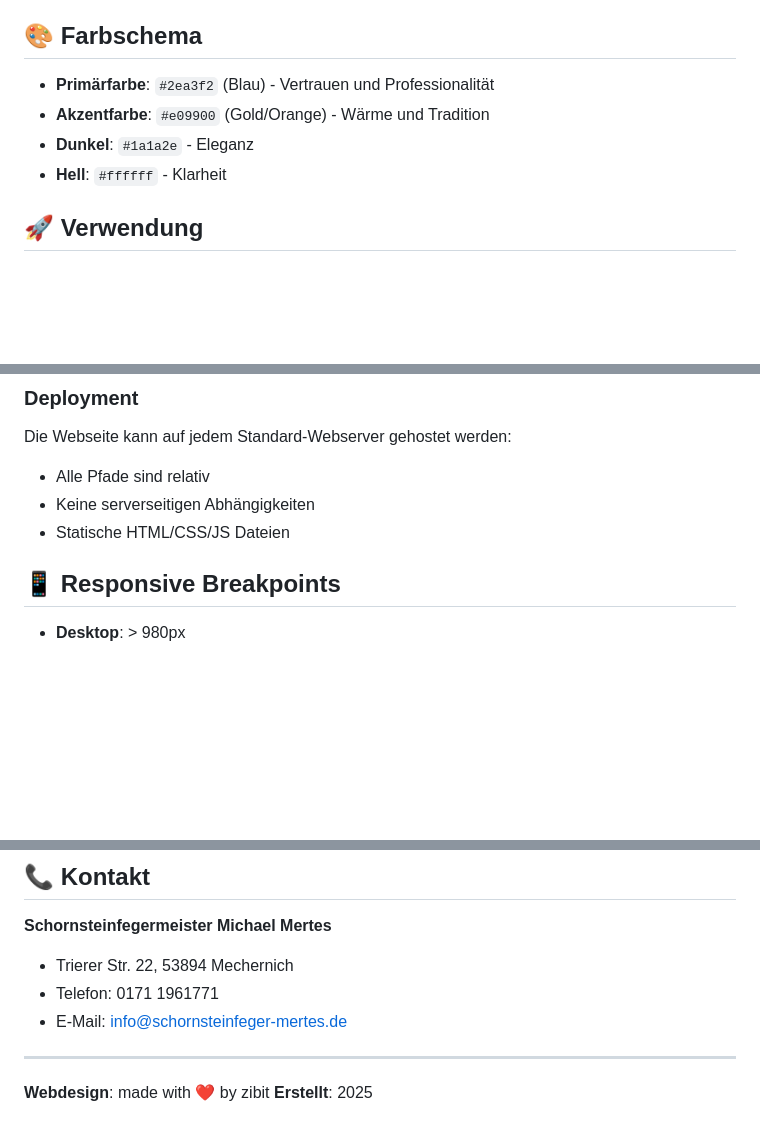
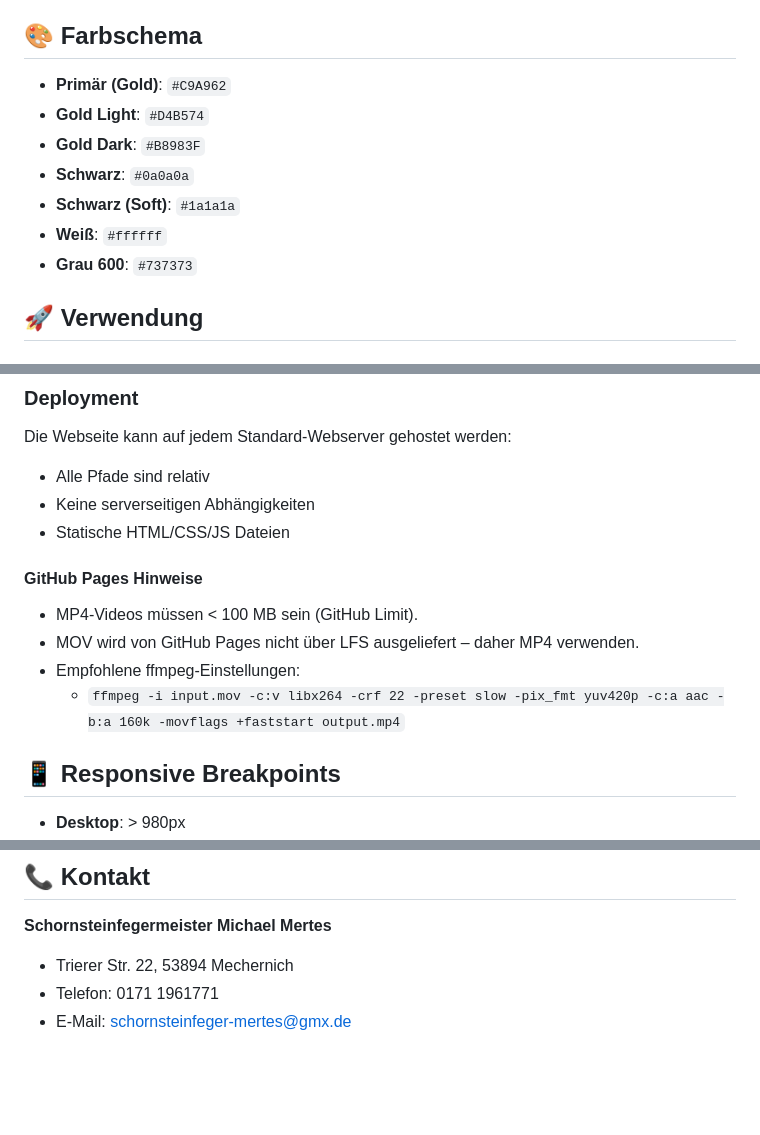
Before and after one commit to WECONN3CT/schornsteinfegermertes, a Markdown page: README.md, 3 parts joined by grey strips. GitHub-like rendering; blank space fills up the shorter version.

Commit message:
docs: update README for site; remove old credits

```diff
--- a/README.md
+++ b/README.md
@@ -100,10 +100,13 @@ MertesWebseite/
 
 ## 🎨 Farbschema
 
-- **Primärfarbe**: `#2ea3f2` (Blau) - Vertrauen und Professionalität
-- **Akzentfarbe**: `#e09900` (Gold/Orange) - Wärme und Tradition
-- **Dunkel**: `#1a1a2e` - Eleganz
-- **Hell**: `#ffffff` - Klarheit
+- **Primär (Gold)**: `#C9A962`
+- **Gold Light**: `#D4B574`
+- **Gold Dark**: `#B8983F`
+- **Schwarz**: `#0a0a0a`
+- **Schwarz (Soft)**: `#1a1a1a`
+- **Weiß**: `#ffffff`
+- **Grau 600**: `#737373`
 
 ## 🚀 Verwendung
 
@@ -115,6 +118,12 @@ Die Webseite kann auf jedem Standard-Webserver gehostet werden:
 - Alle Pfade sind relativ
 - Keine serverseitigen Abhängigkeiten
 - Statische HTML/CSS/JS Dateien
+
+#### GitHub Pages Hinweise
+- MP4-Videos müssen < 100 MB sein (GitHub Limit).
+- MOV wird von GitHub Pages nicht über LFS ausgeliefert – daher MP4 verwenden.
+- Empfohlene ffmpeg-Einstellungen:
+  - `ffmpeg -i input.mov -c:v libx264 -crf 22 -preset slow -pix_fmt yuv420p -c:a aac -b:a 160k -movflags +faststart output.mp4`
 
 ## 📱 Responsive Breakpoints
 
@@ -138,9 +147,4 @@ Bilder im `images/` Ordner ersetzen, Dateinamen in HTML anpassen.
 **Schornsteinfegermeister Michael Mertes**
 - Trierer Str. 22, 53894 Mechernich
 - Telefon: 0171 1961771
-- E-Mail: info@schornsteinfeger-mertes.de
-
----
-
-**Webdesign**: made with ❤️ by zibit
-**Erstellt**: 2025
+- E-Mail: schornsteinfeger-mertes@gmx.de
```
